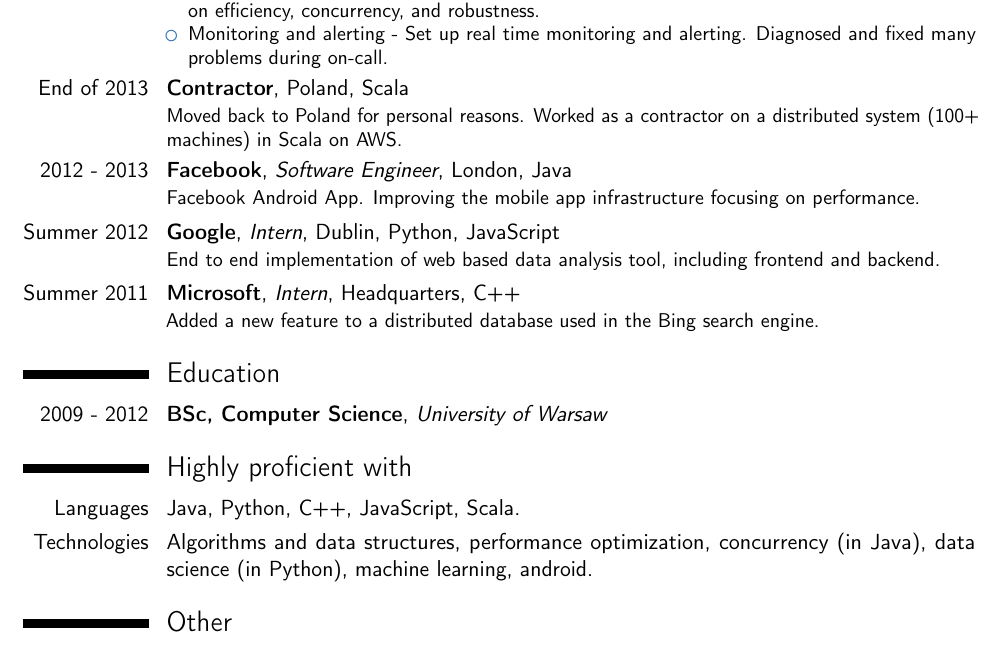
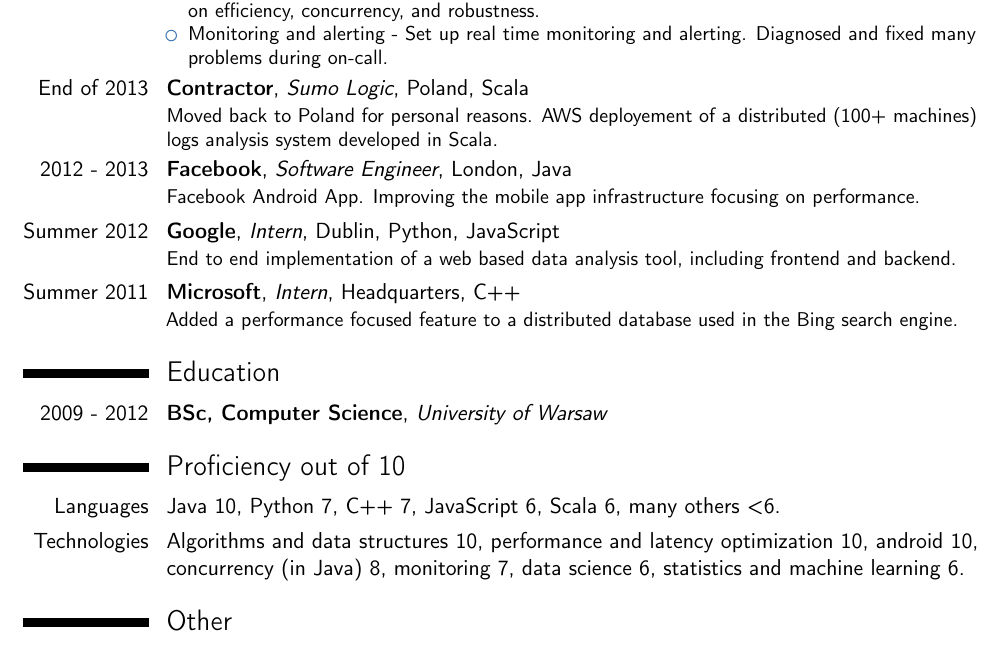
Before and after one commit to kozikow/kozikow_resume, a LaTeX CV (kozikow_resume.tex): part of the page, cut so that both start at the same text. Compiled offline with pdfLaTeX.

Commit message:
Some re-wordings and added scale of 1-10

```diff
--- a/kozikow_resume.tex
+++ b/kozikow_resume.tex
@@ -65,8 +65,8 @@
 \end{itemize}
 }
 
-\cventry{End of 2013}{Contractor}{}{Poland}{Scala}{
-Moved back to Poland for personal reasons. Worked as a contractor on a distributed system (100+ machines) in Scala on AWS.
+\cventry{End of 2013}{Contractor}{Sumo Logic}{Poland}{Scala}{
+Moved back to Poland for personal reasons. AWS deployement of a distributed (100+ machines) logs analysis system developed in Scala.
 }
 
 \cventry{2012 - 2013}{Facebook}{Software Engineer}{London}{Java}{
@@ -74,19 +74,19 @@
 }
 
 \cventry{Summer 2012}{Google}{Intern}{Dublin}{Python, JavaScript}{
-End to end implementation of web based data analysis tool, including frontend and backend.
+End to end implementation of a web based data analysis tool, including frontend and backend.
 }
 
 \cventry{Summer 2011}{Microsoft}{Intern}{Headquarters}{C++}{
-Added a new feature to a distributed database used in the Bing search engine.
+Added a performance focused feature to a distributed database used in the Bing search engine.
 }
 
 \section{Education}
 \cventry{2009 - 2012}{BSc, Computer Science}{University of Warsaw}{}{}{}
 
-\section{Highly proficient with}
-\cvline{Languages}{Java, Python, C++, JavaScript, Scala.}
-\cvline{Technologies}{Algorithms and data structures, performance optimization, concurrency (in Java), data science (in Python), machine learning, android.}
+\section{Proficiency out of 10}
+\cvline{Languages}{Java 10, Python 7, C++ 7, JavaScript 6, Scala 6, many others <6.}
+\cvline{Technologies}{Algorithms and data structures 10, performance and latency optimization 10, android 10, concurrency (in Java) 8, monitoring 7, data science 6, statistics and machine learning 6.}
 
 \section{Other}
 \cvline{Programming Contests}{
```
Also changed, not shown: Makefile (added), kozikow_resume.pdf, 1 other file.
